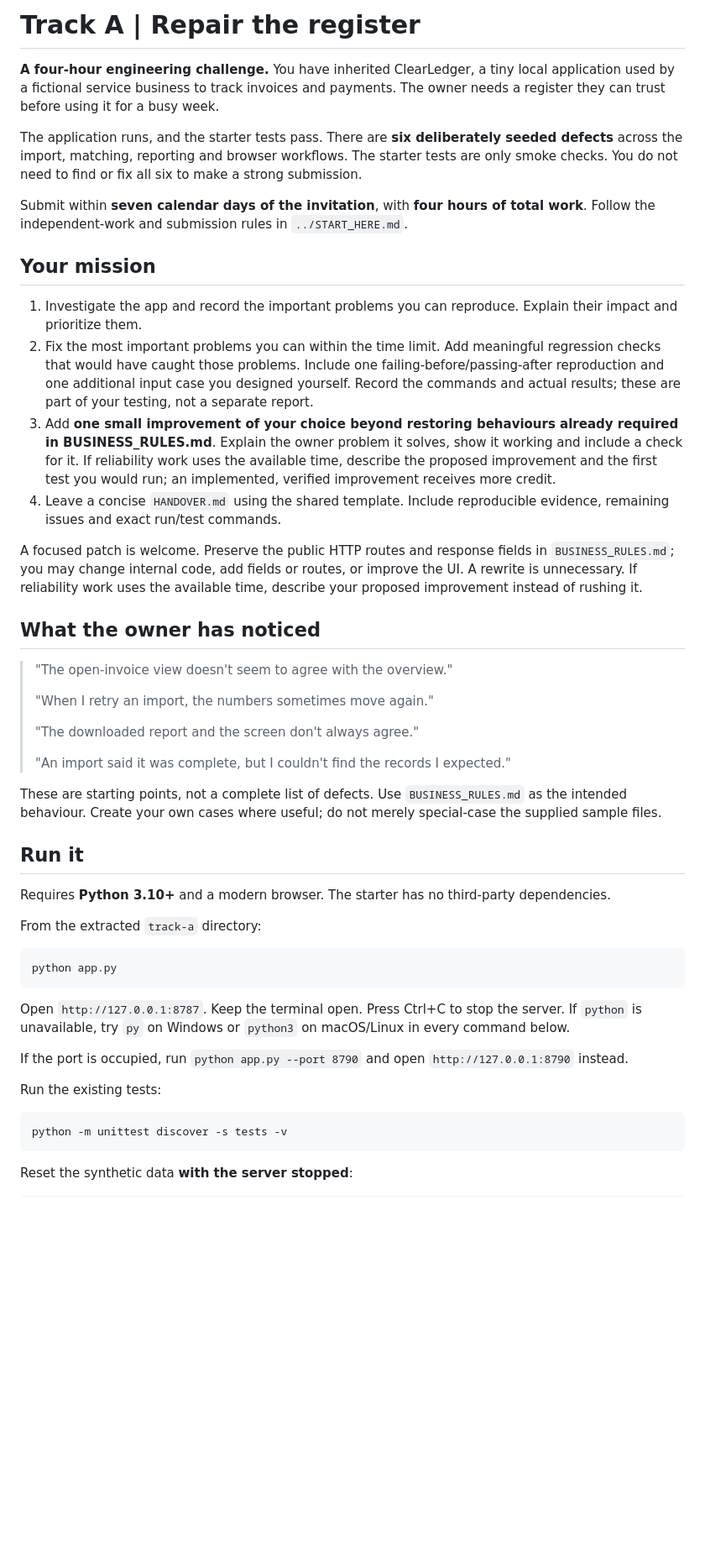
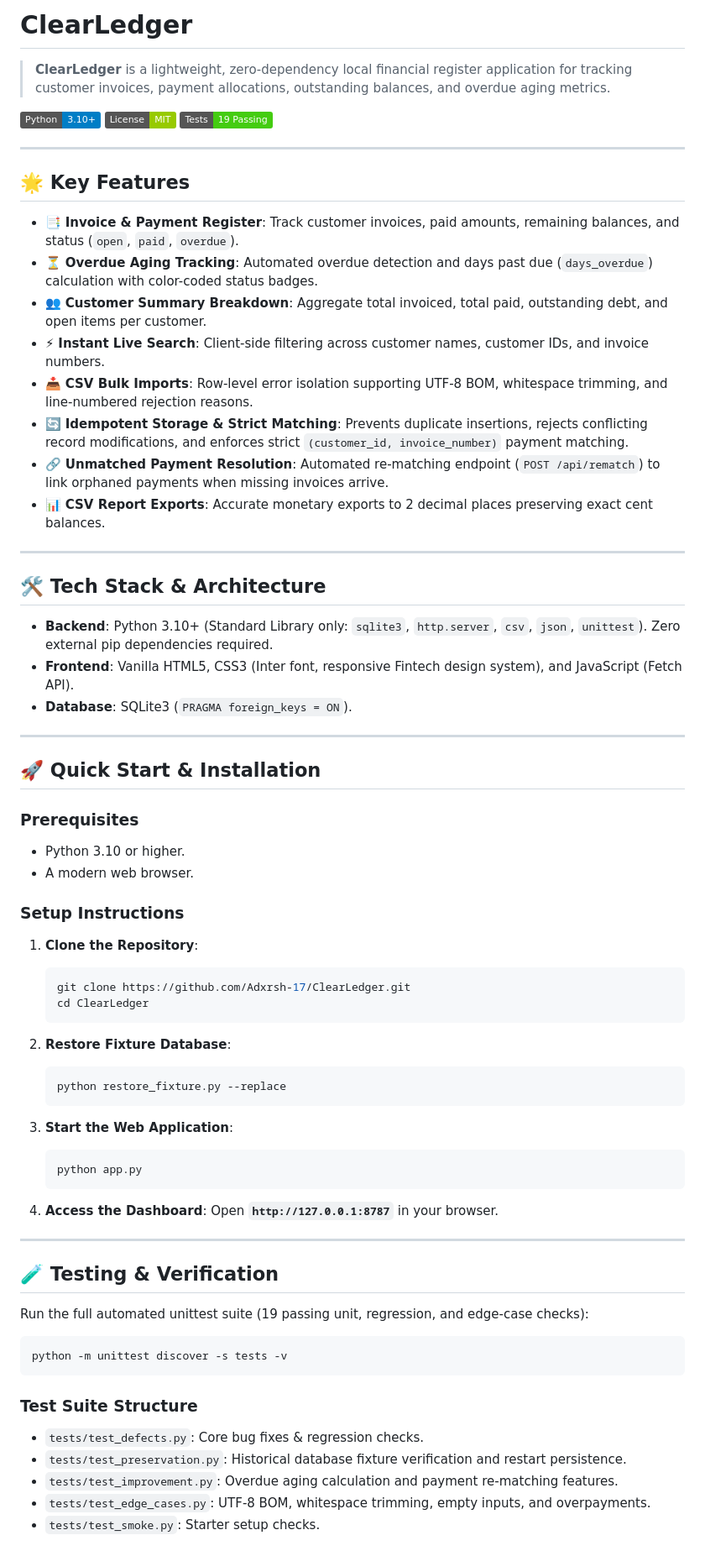
Before and after one commit to Adxrsh-17/ClearLedger, a Markdown page: README.md, the part around one of its changes. Shown at 84% size. Drawn GitHub-style; badges without logos; blank space fills up the shorter version.

Commit message:
docs: replace prompt guidelines with standard production GitHub README

````diff
--- a/README.md
+++ b/README.md
@@ -1,51 +1,75 @@
-# Track A | Repair the register
+# ClearLedger
 
-**A four-hour engineering challenge.** You have inherited ClearLedger, a tiny local application used by a fictional service business to track invoices and payments. The owner needs a register they can trust before using it for a busy week.
+> **ClearLedger** is a lightweight, zero-dependency local financial register application for tracking customer invoices, payment allocations, outstanding balances, and overdue aging metrics.
 
-The application runs, and the starter tests pass. There are **six deliberately seeded defects** across the import, matching, reporting and browser workflows. The starter tests are only smoke checks. You do not need to find or fix all six to make a strong submission.
+[![Python](https://img.shields.io/badge/Python-3.10%2B-blue.svg)](https://www.python.org/)
+[![License](https://img.shields.io/badge/License-MIT-green.svg)](LICENSE)
+[![Tests](https://img.shields.io/badge/Tests-19%20Passing-brightgreen.svg)]()
 
-Submit within **seven calendar days of the invitation**, with **four hours of total work**. Follow the independent-work and submission rules in `../START_HERE.md`.
+---
 
-## Your mission
+## 🌟 Key Features
 
-1. Investigate the app and record the important problems you can reproduce. Explain their impact and prioritize them.
-2. Fix the most important problems you can within the time limit. Add meaningful regression checks that would have caught those problems. Include one failing-before/passing-after reproduction and one additional input case you designed yourself. Record the commands and actual results; these are part of your testing, not a separate report.
-3. Add **one small improvement of your choice beyond restoring behaviours already required in BUSINESS_RULES.md**. Explain the owner problem it solves, show it working and include a check for it. If reliability work uses the available time, describe the proposed improvement and the first test you would run; an implemented, verified improvement receives more credit.
-4. Leave a concise `HANDOVER.md` using the shared template. Include reproducible evidence, remaining issues and exact run/test commands.
+- 📑 **Invoice & Payment Register**: Track customer invoices, paid amounts, remaining balances, and status (`open`, `paid`, `overdue`).
+- ⏳ **Overdue Aging Tracking**: Automated overdue detection and days past due (`days_overdue`) calculation with color-coded status badges.
+- 👥 **Customer Summary Breakdown**: Aggregate total invoiced, total paid, outstanding debt, and open items per customer.
+- ⚡ **Instant Live Search**: Client-side filtering across customer names, customer IDs, and invoice numbers.
+- 📥 **CSV Bulk Imports**: Row-level error isolation supporting UTF-8 BOM, whitespace trimming, and line-numbered rejection reasons.
+- 🔄 **Idempotent Storage & Strict Matching**: Prevents duplicate insertions, rejects conflicting record modifications, and enforces strict `(customer_id, invoice_number)` payment matching.
+- 🔗 **Unmatched Payment Resolution**: Automated re-matching endpoint (`POST /api/rematch`) to link orphaned payments when missing invoices arrive.
+- 📊 **CSV Report Exports**: Accurate monetary exports to 2 decimal places preserving exact cent balances.
 
-A focused patch is welcome. Preserve the public HTTP routes and response fields in `BUSINESS_RULES.md`; you may change internal code, add fields or routes, or improve the UI. A rewrite is unnecessary. If reliability work uses the available time, describe your proposed improvement instead of rushing it.
+---
 
-## What the owner has noticed
+## 🛠️ Tech Stack & Architecture
 
-> "The open-invoice view doesn't seem to agree with the overview."
->
-> "When I retry an import, the numbers sometimes move again."
->
-> "The downloaded report and the screen don't always agree."
->
-> "An import said it was complete, but I couldn't find the records I expected."
+- **Backend**: Python 3.10+ (Standard Library only: `sqlite3`, `http.server`, `csv`, `json`, `unittest`). Zero external pip dependencies required.
+- **Frontend**: Vanilla HTML5, CSS3 (Inter font, responsive Fintech design system), and JavaScript (Fetch API).
+- **Database**: SQLite3 (`PRAGMA foreign_keys = ON`).
 
-These are starting points, not a complete list of defects. Use `BUSINESS_RULES.md` as the intended behaviour. Create your own cases where useful; do not merely special-case the supplied sample files.
+---
 
-## Run it
+## 🚀 Quick Start & Installation
 
-Requires **Python 3.10+** and a modern browser. The starter has no third-party dependencies.
+### Prerequisites
+- Python 3.10 or higher.
+- A modern web browser.
 
-From the extracted `track-a` directory:
+### Setup Instructions
 
-```text
-python app.py
-```
+1. **Clone the Repository**:
+   ```bash
+   git clone https://github.com/Adxrsh-17/ClearLedger.git
+   cd ClearLedger
+   ```
 
-Open `http://127.0.0.1:8787`. Keep the terminal open. Press Ctrl+C to stop the server. If `python` is unavailable, try `py` on Windows or `python3` on macOS/Linux in every command below.
+2. **Restore Fixture Database**:
+   ```bash
+   python restore_fixture.py --replace
+   ```
 
-If the port is occupied, run `python app.py --port 8790` and open `http://127.0.0.1:8790` instead.
+3. **Start the Web Application**:
+   ```bash
+   python app.py
+   ```
 
-Run the existing tests:
+4. **Access the Dashboard**:
+   Open **`http://127.0.0.1:8787`** in your browser.
 
-```text
+---
+
+## 🧪 Testing & Verification
+
+Run the full automated unittest suite (19 passing unit, regression, and edge-case checks):
+
+```bash
 python -m unittest discover -s tests -v
 ```
 
-Reset the synthetic data **with the server stopped**:
+### Test Suite Structure
+- `tests/test_defects.py`: Core bug fixes & regression checks.
+- `tests/test_preservation.py`: Historical database fixture verification and restart persistence.
+- `tests/test_improvement.py`: Overdue aging calculation and payment re-matching features.
+- `tests/test_edge_cases.py`: UTF-8 BOM, whitespace trimming, empty inputs, and overpayments.
+- `tests/test_smoke.py`: Starter setup checks.
 
````
Also changed, not shown: other parts of README.md (+43 -58 lines).
